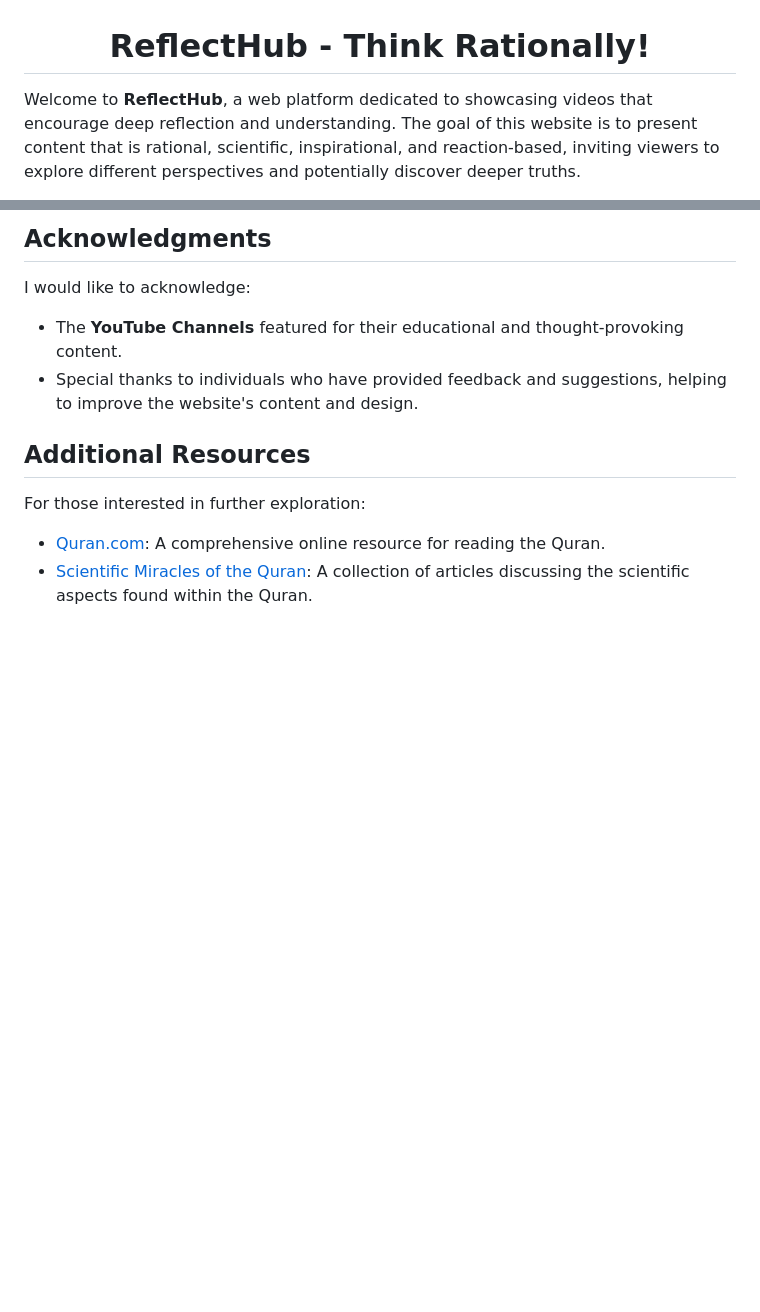
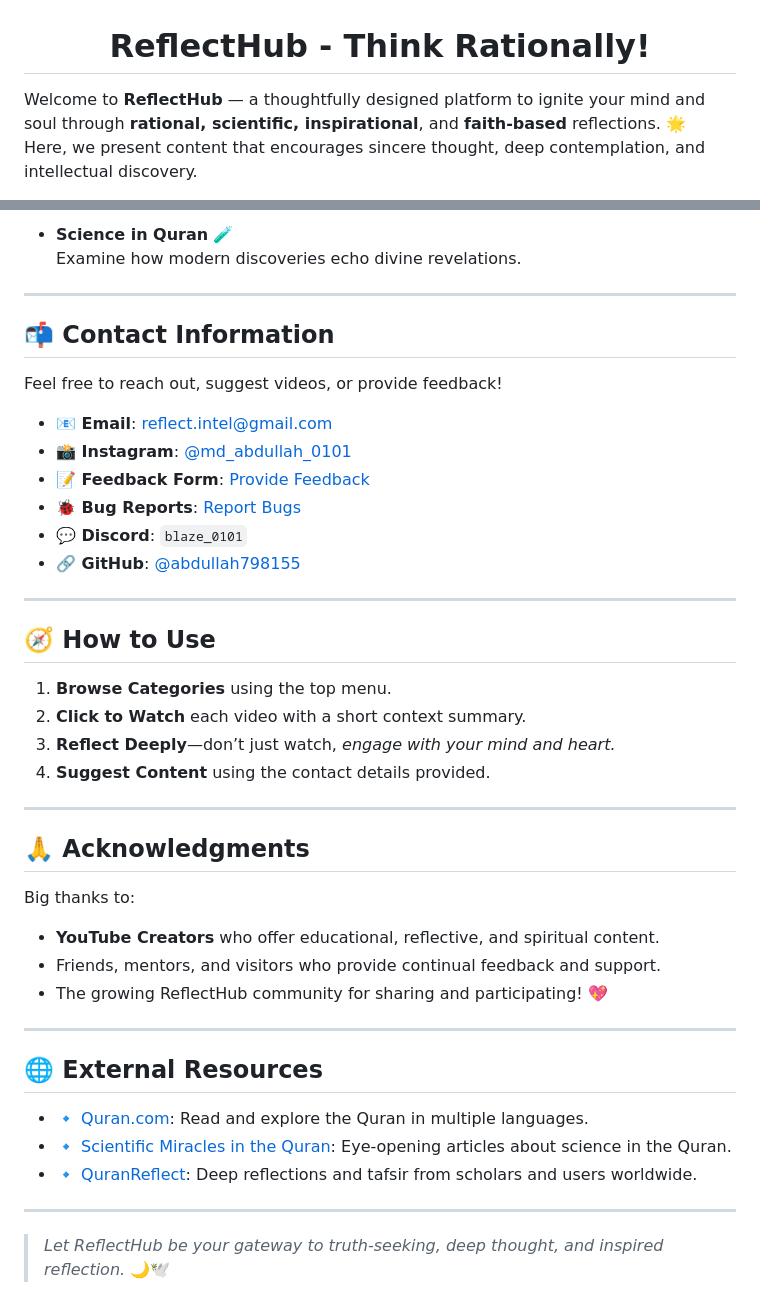
Before and after one commit to abdullah798155/reflecthub.github.io, a Markdown page: README.md, 2 parts joined by grey strips. GitHub-like rendering; blank space fills up the shorter version.

```diff
--- a/README.md
+++ b/README.md
@@ -2,7 +2,7 @@
     <h1>ReflectHub - Think Rationally!</h1>
 </div>
 
-
-Welcome to **ReflectHub**, a web platform dedicated to showcasing videos that encourage deep reflection and understanding. The goal of this website is to present content that is rational, scientific, inspirational, and reaction-based, inviting viewers to explore different perspectives and potentially discover deeper truths.
+Welcome to **ReflectHub** — a thoughtfully designed platform to ignite your mind and soul through **rational, scientific, inspirational**, and **faith-based** reflections. 🌟
+Here, we present content that encourages sincere thought, deep contemplation, and intellectual discovery.
 
 <p align="center">
@@ -71,14 +78,47 @@ For any inquiries, suggestions, or feedback, feel free to reach out:
 
-## Acknowledgments
+- **Science in Quran** 🧪
+  Examine how modern discoveries echo divine revelations.
 
-I would like to acknowledge:
+---
 
-- The **YouTube Channels** featured for their educational and thought-provoking content.
-- Special thanks to individuals who have provided feedback and suggestions, helping to improve the website's content and design.
+## 📬 Contact Information
 
-## Additional Resources
+Feel free to reach out, suggest videos, or provide feedback!
 
-For those interested in further exploration:
+- **📧 Email**: [reflect.intel@gmail.com](mailto:reflect.intel@gmail.com)
+- **📸 Instagram**: [@md_abdullah_0101](https://www.instagram.com/md_abdullah_0101/)
+- **📝 Feedback Form**: [Provide Feedback](https://forms.gle/Df9x2k9nbfRffjy59)
+- **🐞 Bug Reports**: [Report Bugs](https://forms.gle/Qs7LWWRrjH3M4vZV6)
+- **💬 Discord**: `blaze_0101`
+- **🔗 GitHub**: [@abdullah798155](https://github.com/abdullah798155)
 
-- [Quran.com](https://www.quran.com): A comprehensive online resource for reading the Quran.
-- [Scientific Miracles of the Quran](https://www.miracles-of-quran.com/index.html): A collection of articles discussing the scientific aspects found within the Quran.
+---
+
+## 🧭 How to Use
+
+1. **Browse Categories** using the top menu.
+2. **Click to Watch** each video with a short context summary.
+3. **Reflect Deeply**—don’t just watch, *engage with your mind and heart.*
+4. **Suggest Content** using the contact details provided.
+
+---
+
+## 🙏 Acknowledgments
+
+Big thanks to:
+
+- **YouTube Creators** who offer educational, reflective, and spiritual content.
+- Friends, mentors, and visitors who provide continual feedback and support.
+- The growing ReflectHub community for sharing and participating! 💖
+
+---
+
+## 🌐 External Resources
+
+- 🔹 [Quran.com](https://www.quran.com): Read and explore the Quran in multiple languages.
+- 🔹 [Scientific Miracles in the Quran](https://www.miracles-of-quran.com/index.html): Eye-opening articles about science in the Quran.
+- 🔹 [QuranReflect](https://quranreflect.com): Deep reflections and tafsir from scholars and users worldwide.
+
+---
+
+> _Let ReflectHub be your gateway to truth-seeking, deep thought, and inspired reflection._ 🌙🕊️
```
Also changed, not shown: other parts of README.md (+42 -35 lines).
